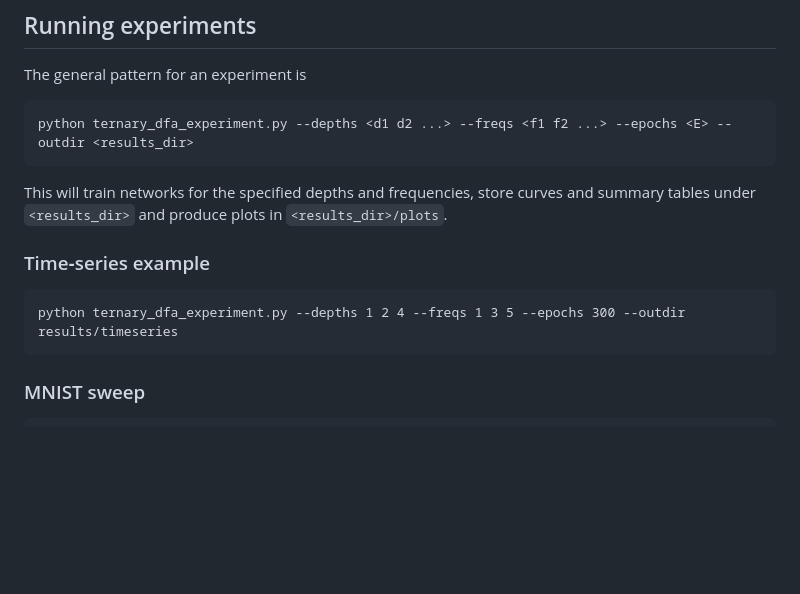
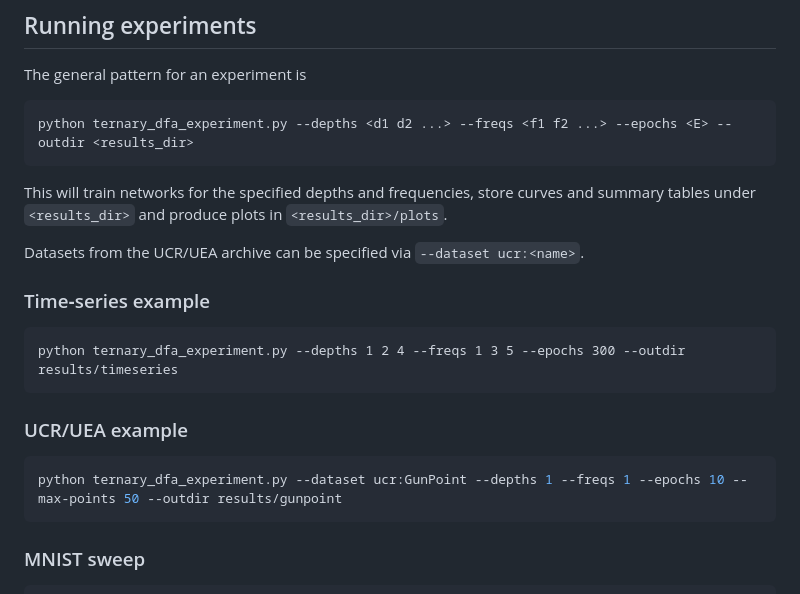
Before and after one commit to Akhilesh-Gogikar/FeedFlipNets, a Markdown page: README.md, the part around the change. Rendered like a GitHub page; blank space fills up the shorter version.

Commit message:
docs: add UCR dataset example

````diff
--- a/README.md
+++ b/README.md
@@ -58,10 +58,18 @@ python ternary_dfa_experiment.py --depths <d1 d2 ...> --freqs <f1 f2 ...> --epoc
 
 This will train networks for the specified depths and frequencies, store curves and summary tables under `<results_dir>` and produce plots in `<results_dir>/plots`.
 
+Datasets from the UCR/UEA archive can be specified via `--dataset ucr:<name>`.
+
 ### Time‑series example
 
 ```
 python ternary_dfa_experiment.py --depths 1 2 4 --freqs 1 3 5 --epochs 300 --outdir results/timeseries
+```
+
+### UCR/UEA example
+
+```bash
+python ternary_dfa_experiment.py --dataset ucr:GunPoint --depths 1 --freqs 1 --epochs 10 --max-points 50 --outdir results/gunpoint
 ```
 
 ### MNIST sweep
````
